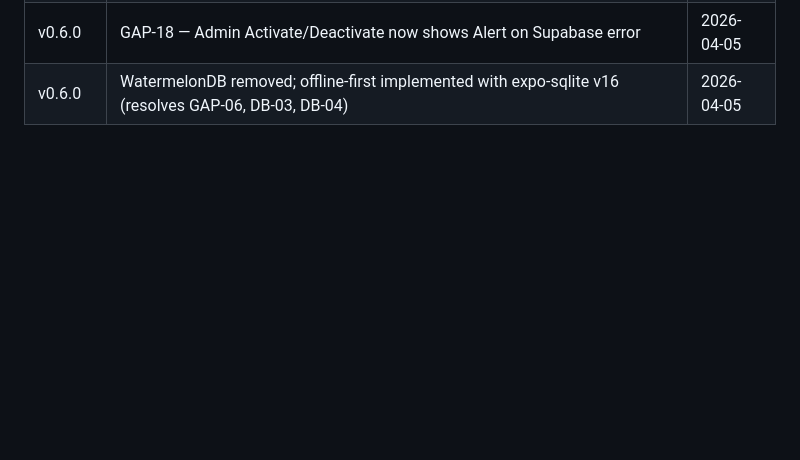
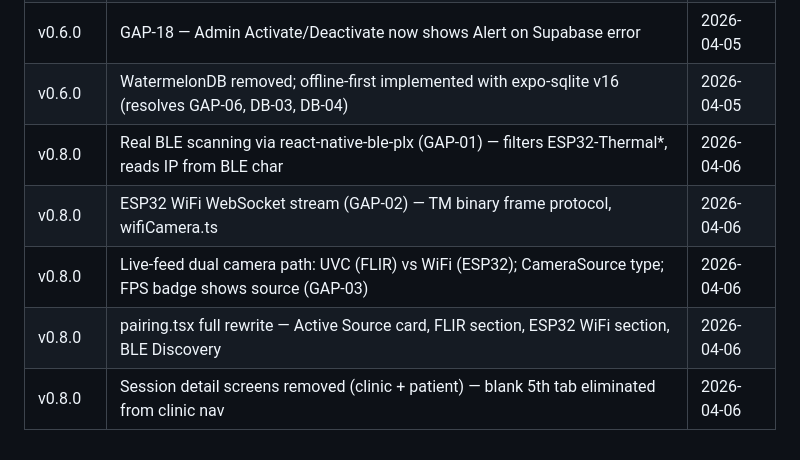
Before and after one commit to SeesonLau/vestigia, a Markdown page: _project-docs/roadmap.md, the part around one of its changes. GitHub-like rendering; blank space fills up the shorter version.

```diff
--- a/_project-docs/roadmap.md
+++ b/_project-docs/roadmap.md
@@ -199,3 +201,8 @@ If the AI API already returns a `risk_level`, use that directly instead.
 | v0.6.0 | FR-508 — Risk scoring: computeRiskLevel, computeRiskLevelFromResult, getRiskLevelDescription (1.5°C / 2.2°C thresholds) | 2026-04-05 |
 | v0.6.0 | GAP-18 — Admin Activate/Deactivate now shows Alert on Supabase error | 2026-04-05 |
 | v0.6.0 | WatermelonDB removed; offline-first implemented with expo-sqlite v16 (resolves GAP-06, DB-03, DB-04) | 2026-04-05 |
+| v0.8.0 | Real BLE scanning via react-native-ble-plx (GAP-01) — filters ESP32-Thermal*, reads IP from BLE char | 2026-04-06 |
+| v0.8.0 | ESP32 WiFi WebSocket stream (GAP-02) — TM binary frame protocol, wifiCamera.ts | 2026-04-06 |
+| v0.8.0 | Live-feed dual camera path: UVC (FLIR) vs WiFi (ESP32); CameraSource type; FPS badge shows source (GAP-03) | 2026-04-06 |
+| v0.8.0 | pairing.tsx full rewrite — Active Source card, FLIR section, ESP32 WiFi section, BLE Discovery | 2026-04-06 |
+| v0.8.0 | Session detail screens removed (clinic + patient) — blank 5th tab eliminated from clinic nav | 2026-04-06 |
```
Also changed, not shown: other parts of _project-docs/roadmap.md (+9 -7 lines), _project-docs/progress/qa-bugs.md (+7 -6 lines).
